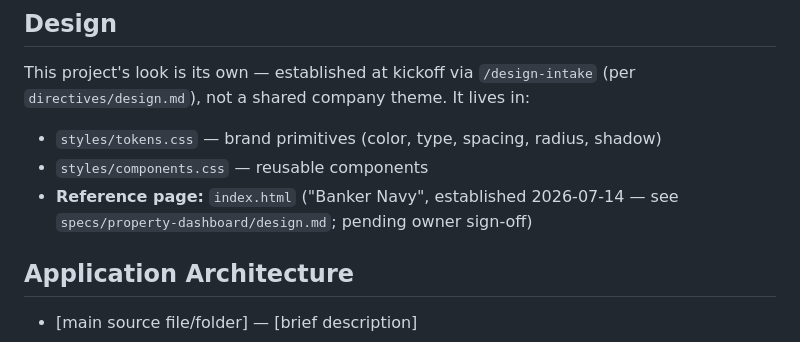
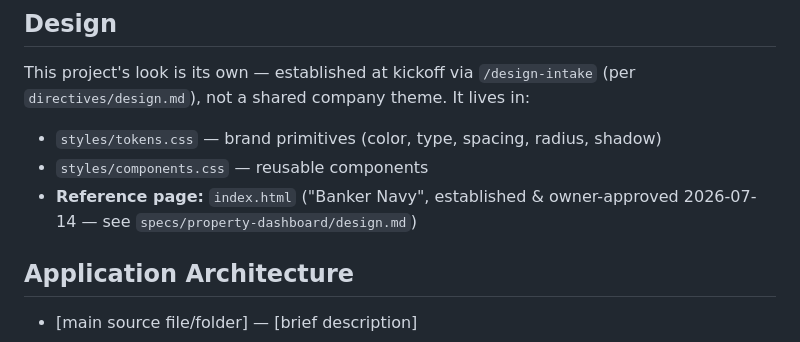
Before and after one commit to akyachtsman/claude.prop, a Markdown page: CLAUDE.md, the part around the change. GitHub-like rendering.

```diff
--- a/CLAUDE.md
+++ b/CLAUDE.md
@@ -19,7 +19,7 @@ This project's look is its own — established at kickoff via `/design-intake`
 (per `directives/design.md`), not a shared company theme. It lives in:
 - `styles/tokens.css` — brand primitives (color, type, spacing, radius, shadow)
 - `styles/components.css` — reusable components
-- **Reference page:** `index.html` ("Banker Navy", established 2026-07-14 — see `specs/property-dashboard/design.md`; pending owner sign-off)
+- **Reference page:** `index.html` ("Banker Navy", established & owner-approved 2026-07-14 — see `specs/property-dashboard/design.md`)
 
 ## Application Architecture
 - [main source file/folder] — [brief description]
```
Also changed, not shown: specs/property-dashboard/design.md (+4 -0 lines).
